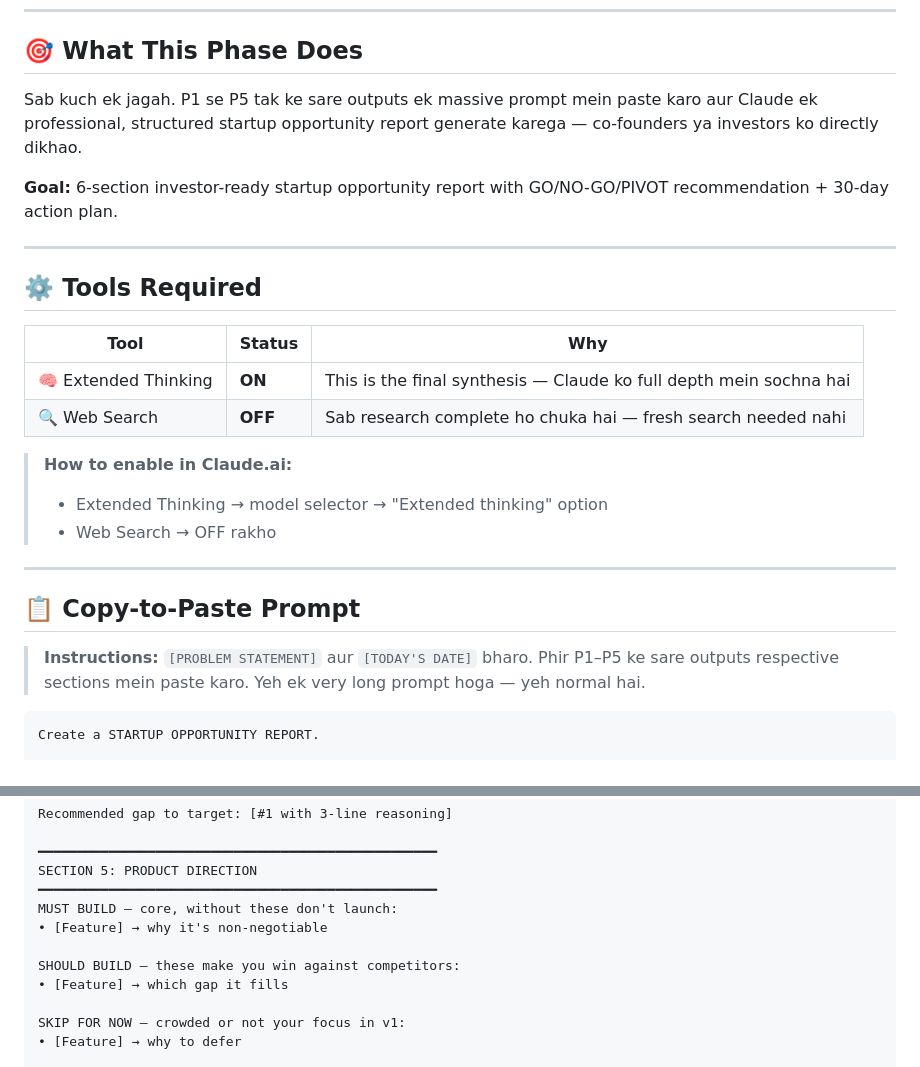
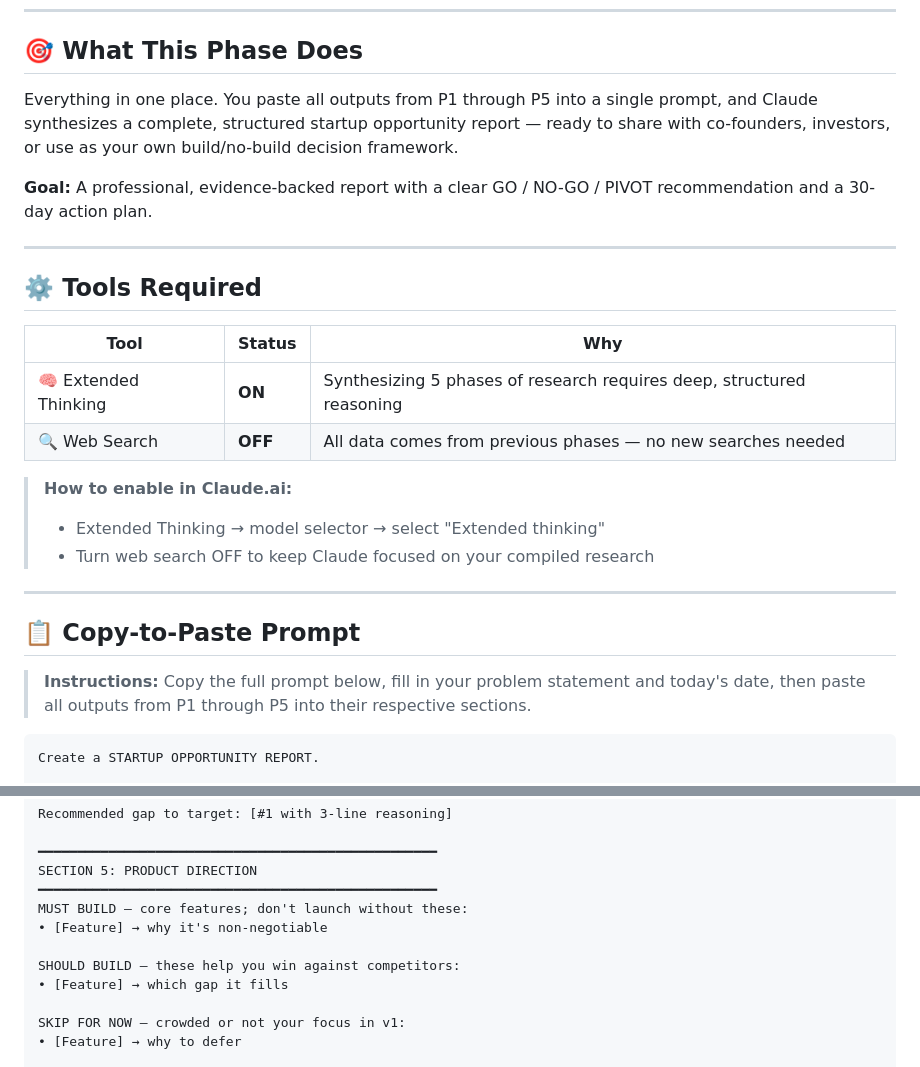
Before and after one commit to Niss54/research-system, a Markdown page: P6_Final_Report.md, 2 parts joined by grey strips. Drawn GitHub-style.

````diff
--- a/P6_Final_Report.md
+++ b/P6_Final_Report.md
@@ -5,9 +5,9 @@
 
 ## 🎯 What This Phase Does
 
-Sab kuch ek jagah. P1 se P5 tak ke sare outputs ek massive prompt mein paste karo aur Claude ek professional, structured startup opportunity report generate karega — co-founders ya investors ko directly dikhao.
+Everything in one place. You paste all outputs from P1 through P5 into a single prompt, and Claude synthesizes a complete, structured startup opportunity report — ready to share with co-founders, investors, or use as your own build/no-build decision framework.
 
-**Goal:** 6-section investor-ready startup opportunity report with GO/NO-GO/PIVOT recommendation + 30-day action plan.
+**Goal:** A professional, evidence-backed report with a clear GO / NO-GO / PIVOT recommendation and a 30-day action plan.
 
 ---
 
@@ -15,18 +15,18 @@ Sab kuch ek jagah. P1 se P5 tak ke sare outputs ek massive prompt mein paste kar
 
 | Tool | Status | Why |
 |------|--------|-----|
-| 🧠 Extended Thinking | **ON** | This is the final synthesis — Claude ko full depth mein sochna hai |
-| 🔍 Web Search | **OFF** | Sab research complete ho chuka hai — fresh search needed nahi |
+| 🧠 Extended Thinking | **ON** | Synthesizing 5 phases of research requires deep, structured reasoning |
+| 🔍 Web Search | **OFF** | All data comes from previous phases — no new searches needed |
 
 > **How to enable in Claude.ai:**
-> - Extended Thinking → model selector → "Extended thinking" option
-> - Web Search → OFF rakho
+> - Extended Thinking → model selector → select "Extended thinking"
+> - Turn web search OFF to keep Claude focused on your compiled research
 
 ---
 
 ## 📋 Copy-to-Paste Prompt
 
-> **Instructions:** `[PROBLEM STATEMENT]` aur `[TODAY'S DATE]` bharo. Phir P1–P5 ke sare outputs respective sections mein paste karo. Yeh ek very long prompt hoga — yeh normal hai.
+> **Instructions:** Copy the full prompt below, fill in your problem statement and today's date, then paste all outputs from P1 through P5 into their respective sections.
 
 ```
 Create a STARTUP OPPORTUNITY REPORT.
@@ -91,10 +91,10 @@ Recommended gap to target: [#1 with 3-line reasoning]
 ━━━━━━━━━━━━━━━━━━━━━━━━━━━━━━━━━━━━━━━━━━━━━━━━━━━
 SECTION 5: PRODUCT DIRECTION
 ━━━━━━━━━━━━━━━━━━━━━━━━━━━━━━━━━━━━━━━━━━━━━━━━━━━
-MUST BUILD — core, without these don't launch:
+MUST BUILD — core features; don't launch without these:
 • [Feature] → why it's non-negotiable
 
-SHOULD BUILD — these make you win against competitors:
+SHOULD BUILD — these help you win against competitors:
 • [Feature] → which gap it fills
 
 SKIP FOR NOW — crowded or not your focus in v1:
````
Also changed, not shown: other parts of P6_Final_Report.md (+21 -47 lines).
